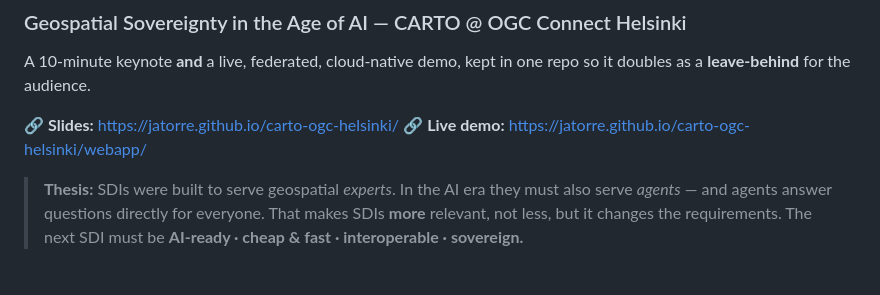
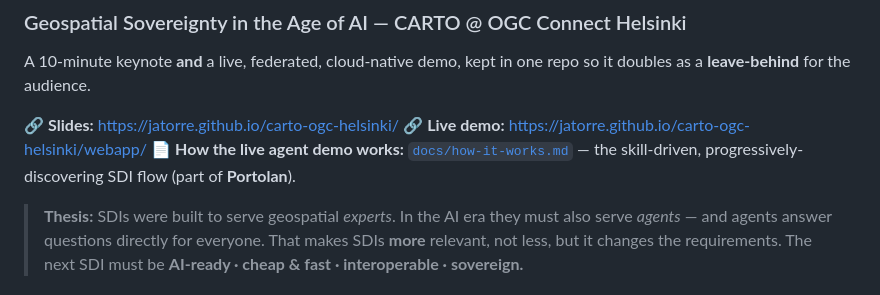
Before and after one commit to jatorre/carto-ogc-helsinki, a Markdown page: README.md, the part around the change. GitHub-like rendering.

Commit message:
Add technical write-up: how the agent+skill SDI demo works (Portolan)

```diff
--- a/README.md
+++ b/README.md
@@ -6,6 +6,7 @@ so it doubles as a **leave-behind** for the audience.
 
 🔗 **Slides:** https://jatorre.github.io/carto-ogc-helsinki/
 🔗 **Live demo:** https://jatorre.github.io/carto-ogc-helsinki/webapp/
+📄 **How the live agent demo works:** [`docs/how-it-works.md`](docs/how-it-works.md) — the skill-driven, progressively-discovering SDI flow (part of **Portolan**).
 
 > **Thesis:** SDIs were built to serve geospatial *experts*. In the AI era they must
 > also serve *agents* — and agents answer questions directly for everyone. That makes
```
Also changed, not shown: docs/how-it-works.md (added, +203 -0 lines).
